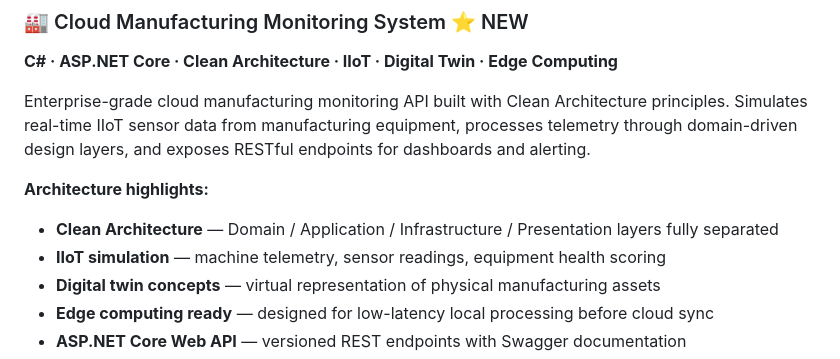
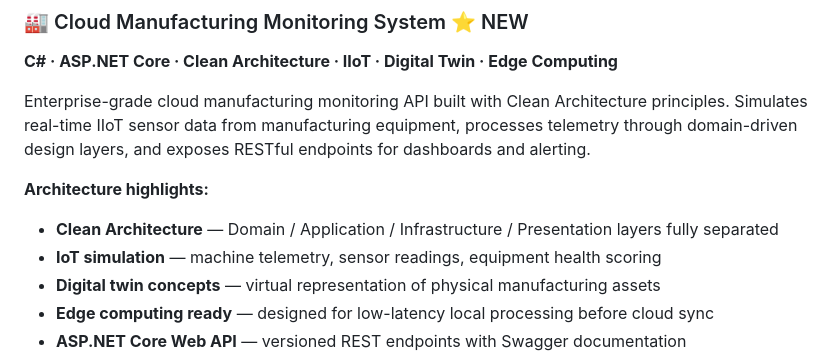
Before and after one commit to GoelSakshi742/sakshi-goel-portfolio, a Markdown page: README.md, the part around the change. Rendered like a GitHub page.

```diff
--- a/README.md
+++ b/README.md
@@ -36,7 +36,7 @@ Enterprise-grade cloud manufacturing monitoring API built with Clean Architectur
 
 **Architecture highlights:**
 - **Clean Architecture** — Domain / Application / Infrastructure / Presentation layers fully separated
-- **IIoT simulation** — machine telemetry, sensor readings, equipment health scoring
+- **IoT simulation** — machine telemetry, sensor readings, equipment health scoring
 - **Digital twin concepts** — virtual representation of physical manufacturing assets
 - **Edge computing ready** — designed for low-latency local processing before cloud sync
 - **ASP.NET Core Web API** — versioned REST endpoints with Swagger documentation
```
